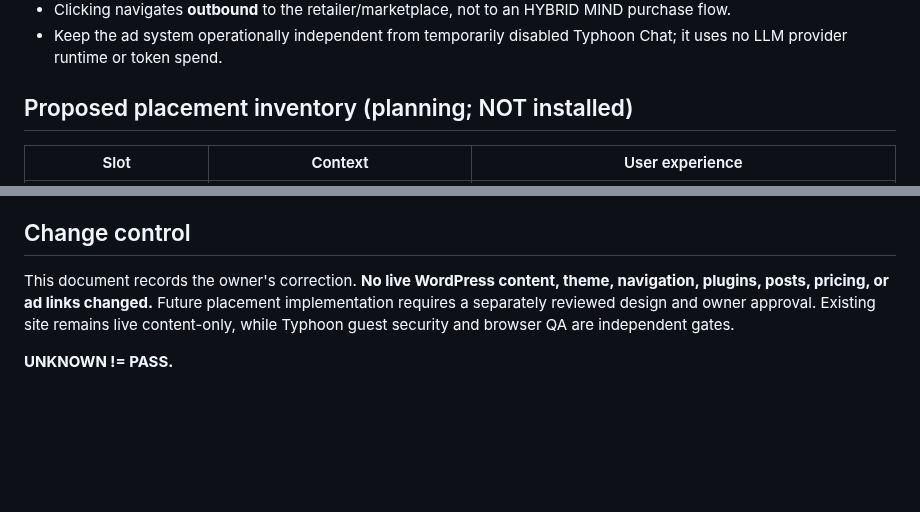
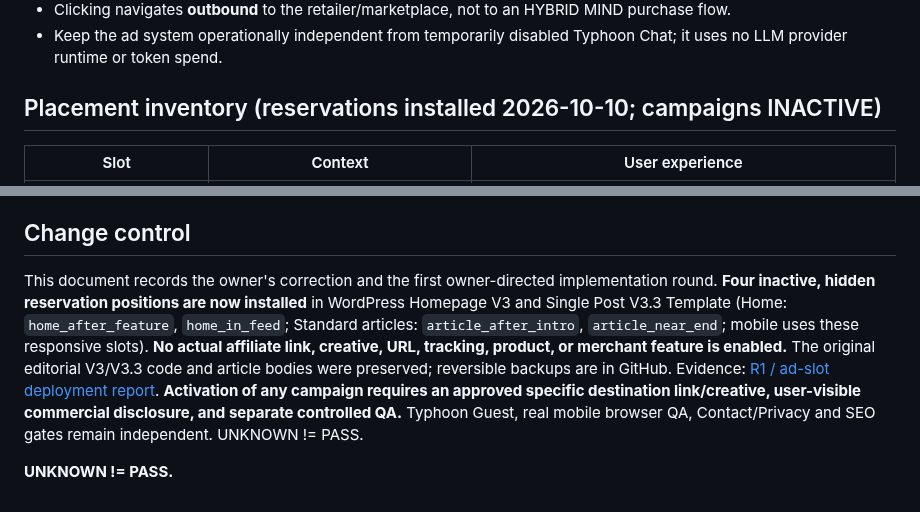
Before and after one commit to nustanakritwithai/HybridMind-, a Markdown page: docs/strategy/HYBRID_MIND_AFFILIATE_AD_SLOTS_V1_2026-10-10.md, 2 parts joined by grey strips. GitHub-like rendering; blank space fills up the shorter version.

Commit message:
docs: mark affiliate slot reservations installed but all campaigns disabled

```diff
--- a/docs/strategy/HYBRID_MIND_AFFILIATE_AD_SLOTS_V1_2026-10-10.md
+++ b/docs/strategy/HYBRID_MIND_AFFILIATE_AD_SLOTS_V1_2026-10-10.md
@@ -20,7 +20,7 @@ The **Smart Buying** editorial section may review or explain externally sold pro
 - Clicking navigates **outbound** to the retailer/marketplace, not to an HYBRID MIND purchase flow.
 - Keep the ad system operationally independent from temporarily disabled Typhoon Chat; it uses no LLM provider runtime or token spend.
 
-## Proposed placement inventory (planning; NOT installed)
+## Placement inventory (reservations installed 2026-10-10; campaigns INACTIVE)
 
 | Slot | Context | User experience |
 |---|---|---|
@@ -74,6 +74,6 @@ Do not fill in unverified brand names, prices, promotions, approval status, comm
 
 ## Change control
 
-This document records the owner's correction. **No live WordPress content, theme, navigation, plugins, posts, pricing, or ad links changed.** Future placement implementation requires a separately reviewed design and owner approval. Existing site remains live content-only, while Typhoon guest security and browser QA are independent gates.
+This document records the owner's correction and the first owner-directed implementation round. **Four inactive, hidden reservation positions are now installed** in WordPress Homepage V3 and Single Post V3.3 Template (Home: `home_after_feature`, `home_in_feed`; Standard articles: `article_after_intro`, `article_near_end`; mobile uses these responsive slots). **No actual affiliate link, creative, URL, tracking, product, or merchant feature is enabled.** The original editorial V3/V3.3 code and article bodies were preserved; reversible backups are in GitHub. Evidence: [R1 / ad-slot deployment report](../releases/HM_R1_STABILITY_AND_INACTIVE_AFFILIATE_SLOTS_2026-10-10.md). **Activation of any campaign requires an approved specific destination link/creative, user-visible commercial disclosure, and separate controlled QA.** Typhoon Guest, real mobile browser QA, Contact/Privacy and SEO gates remain independent. UNKNOWN != PASS.
 
 **UNKNOWN != PASS.**
```
